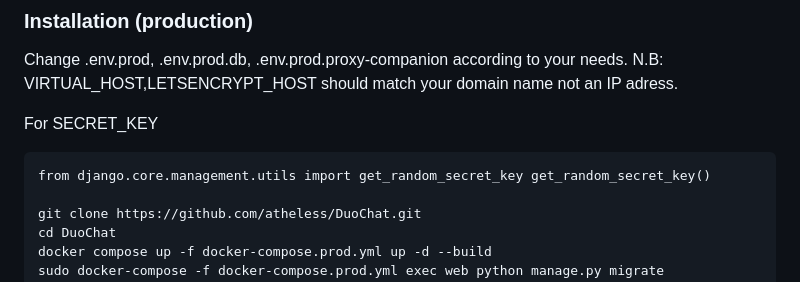
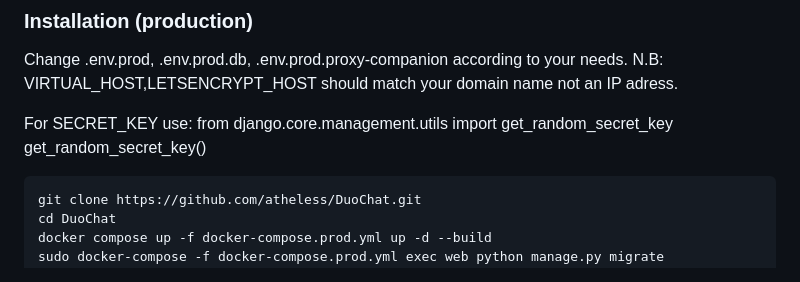
Before and after one commit to atheless/DuoChat, a Markdown page: README.md, the part around the change. Rendered like a GitHub page.

```diff
--- a/README.md
+++ b/README.md
@@ -18,9 +18,9 @@ Change .env.staging, .env.staging.db, .env.staging.proxy-companion according to
 Change .env.prod, .env.prod.db, .env.prod.proxy-companion according to your needs.
 N.B: VIRTUAL_HOST,LETSENCRYPT_HOST should match your domain name not an IP adress.
 
-For SECRET_KEY
+For SECRET_KEY use:
+from django.core.management.utils import get_random_secret_key get_random_secret_key()
 
-    from django.core.management.utils import get_random_secret_key get_random_secret_key()
 
     git clone https://github.com/atheless/DuoChat.git
     cd DuoChat
```
